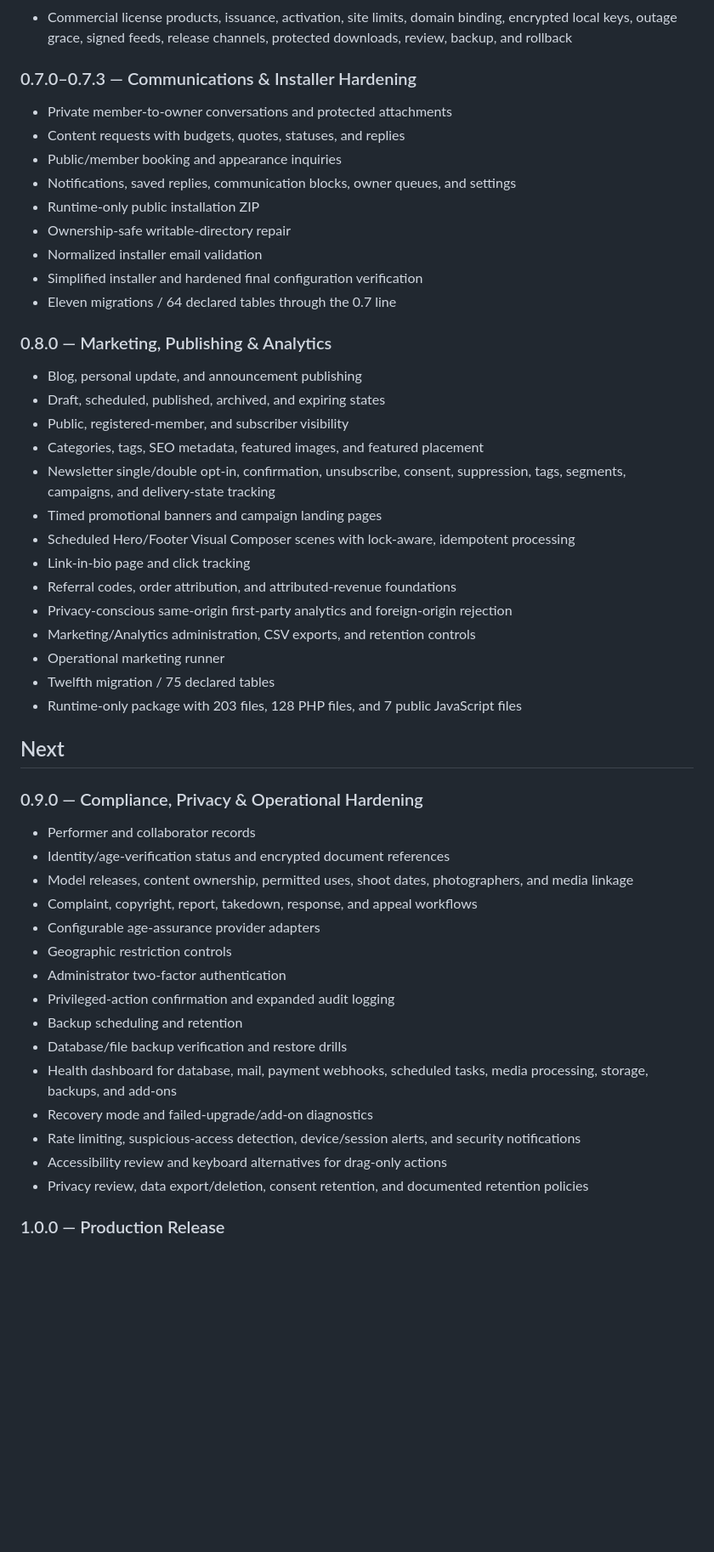
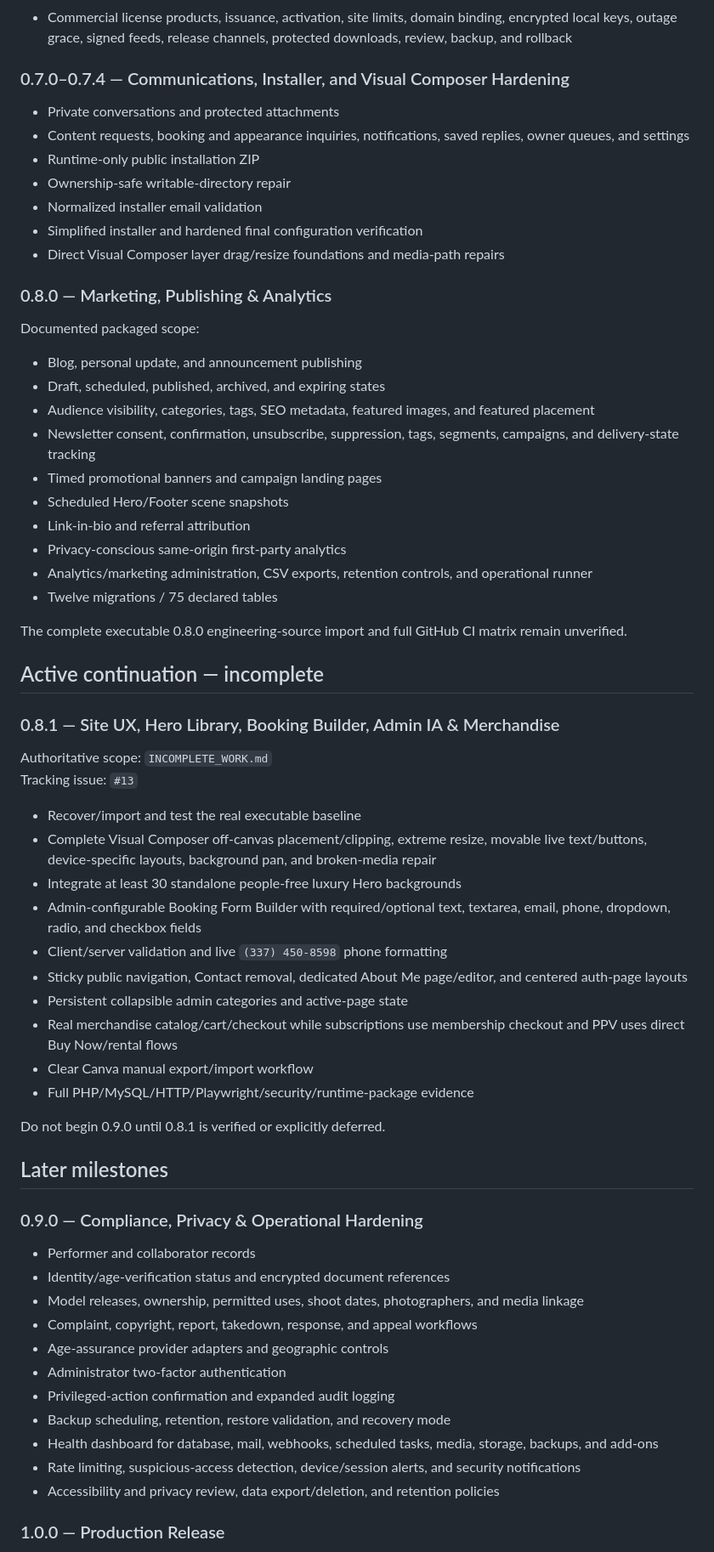
Before and after one commit to afterburn25/velvet_vixxen, a Markdown page: docs/ROADMAP.md, the part around one of its changes. Shown at 85% size. GitHub-like rendering; blank space fills up the shorter version.

Commit message:
Add 0.8.1 continuation before compliance milestone

```diff
--- a/docs/ROADMAP.md
+++ b/docs/ROADMAP.md
@@ -40,54 +40,68 @@ Status is based on verified implementation and test evidence, not intention.
 
 - Commercial license products, issuance, activation, site limits, domain binding, encrypted local keys, outage grace, signed feeds, release channels, protected downloads, review, backup, and rollback
 
-### 0.7.0–0.7.3 — Communications & Installer Hardening
+### 0.7.0–0.7.4 — Communications, Installer, and Visual Composer Hardening
 
-- Private member-to-owner conversations and protected attachments
-- Content requests with budgets, quotes, statuses, and replies
-- Public/member booking and appearance inquiries
-- Notifications, saved replies, communication blocks, owner queues, and settings
+- Private conversations and protected attachments
+- Content requests, booking and appearance inquiries, notifications, saved replies, owner queues, and settings
 - Runtime-only public installation ZIP
 - Ownership-safe writable-directory repair
 - Normalized installer email validation
 - Simplified installer and hardened final configuration verification
-- Eleven migrations / 64 declared tables through the 0.7 line
+- Direct Visual Composer layer drag/resize foundations and media-path repairs
 
 ### 0.8.0 — Marketing, Publishing & Analytics
 
+Documented packaged scope:
+
 - Blog, personal update, and announcement publishing
 - Draft, scheduled, published, archived, and expiring states
-- Public, registered-member, and subscriber visibility
-- Categories, tags, SEO metadata, featured images, and featured placement
-- Newsletter single/double opt-in, confirmation, unsubscribe, consent, suppression, tags, segments, campaigns, and delivery-state tracking
+- Audience visibility, categories, tags, SEO metadata, featured images, and featured placement
+- Newsletter consent, confirmation, unsubscribe, suppression, tags, segments, campaigns, and delivery-state tracking
 - Timed promotional banners and campaign landing pages
-- Scheduled Hero/Footer Visual Composer scenes with lock-aware, idempotent processing
-- Link-in-bio page and click tracking
-- Referral codes, order attribution, and attributed-revenue foundations
-- Privacy-conscious same-origin first-party analytics and foreign-origin rejection
-- Marketing/Analytics administration, CSV exports, and retention controls
-- Operational marketing runner
-- Twelfth migration / 75 declared tables
-- Runtime-only package with 203 files, 128 PHP files, and 7 public JavaScript files
+- Scheduled Hero/Footer scene snapshots
+- Link-in-bio and referral attribution
+- Privacy-conscious same-origin first-party analytics
+- Analytics/marketing administration, CSV exports, retention controls, and operational runner
+- Twelve migrations / 75 declared tables
 
-## Next
+The complete executable 0.8.0 engineering-source import and full GitHub CI matrix remain unverified.
+
+## Active continuation — incomplete
+
+### 0.8.1 — Site UX, Hero Library, Booking Builder, Admin IA & Merchandise
+
+Authoritative scope: `INCOMPLETE_WORK.md`
+Tracking issue: `#13`
+
+- Recover/import and test the real executable baseline
+- Complete Visual Composer off-canvas placement/clipping, extreme resize, movable live text/buttons, device-specific layouts, background pan, and broken-media repair
+- Integrate at least 30 standalone people-free luxury Hero backgrounds
+- Admin-configurable Booking Form Builder with required/optional text, textarea, email, phone, dropdown, radio, and checkbox fields
+- Client/server validation and live `(337) 450-8598` phone formatting
+- Sticky public navigation, Contact removal, dedicated About Me page/editor, and centered auth-page layouts
+- Persistent collapsible admin categories and active-page state
+- Real merchandise catalog/cart/checkout while subscriptions use membership checkout and PPV uses direct Buy Now/rental flows
+- Clear Canva manual export/import workflow
+- Full PHP/MySQL/HTTP/Playwright/security/runtime-package evidence
+
+Do not begin 0.9.0 until 0.8.1 is verified or explicitly deferred.
+
+## Later milestones
 
 ### 0.9.0 — Compliance, Privacy & Operational Hardening
 
 - Performer and collaborator records
 - Identity/age-verification status and encrypted document references
-- Model releases, content ownership, permitted uses, shoot dates, photographers, and media linkage
+- Model releases, ownership, permitted uses, shoot dates, photographers, and media linkage
 - Complaint, copyright, report, takedown, response, and appeal workflows
-- Configurable age-assurance provider adapters
-- Geographic restriction controls
+- Age-assurance provider adapters and geographic controls
 - Administrator two-factor authentication
 - Privileged-action confirmation and expanded audit logging
-- Backup scheduling and retention
-- Database/file backup verification and restore drills
-- Health dashboard for database, mail, payment webhooks, scheduled tasks, media processing, storage, backups, and add-ons
-- Recovery mode and failed-upgrade/add-on diagnostics
+- Backup scheduling, retention, restore validation, and recovery mode
+- Health dashboard for database, mail, webhooks, scheduled tasks, media, storage, backups, and add-ons
 - Rate limiting, suspicious-access detection, device/session alerts, and security notifications
-- Accessibility review and keyboard alternatives for drag-only actions
-- Privacy review, data export/deletion, consent retention, and documented retention policies
+- Accessibility and privacy review, data export/deletion, and retention policies
 
 ### 1.0.0 — Production Release
 
```
Also changed, not shown: other parts of docs/ROADMAP.md (+7 -8 lines).
